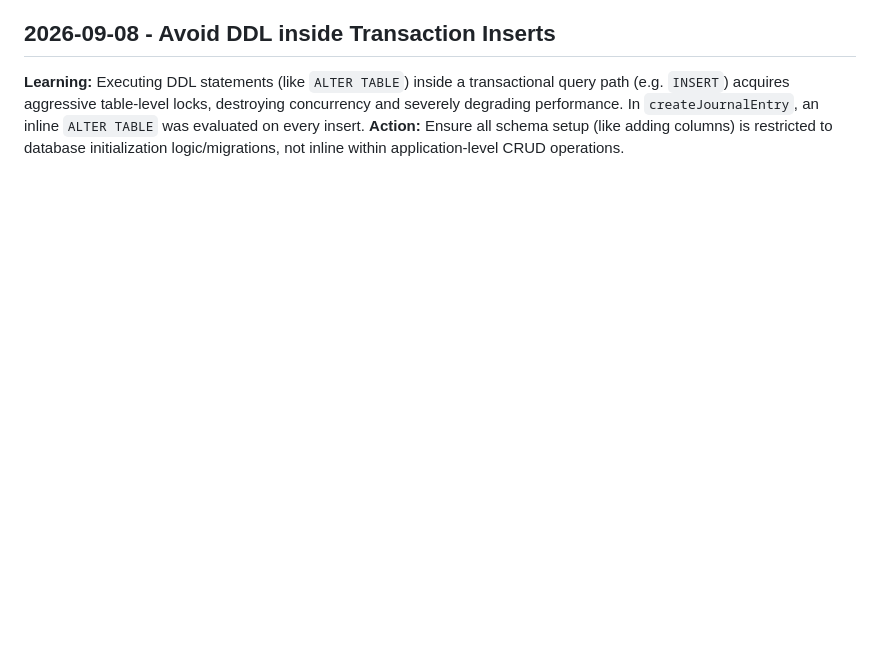
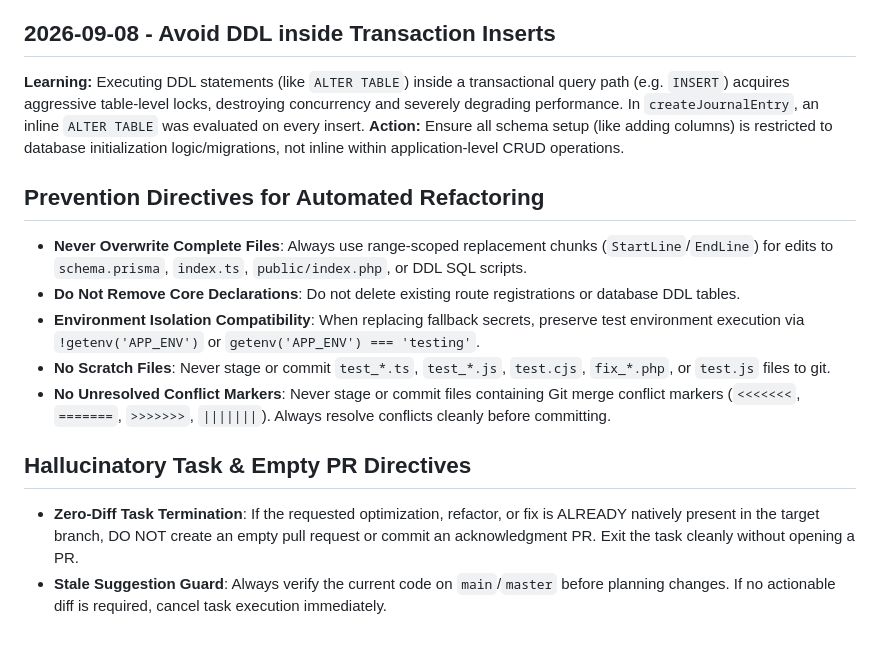
Before and after one commit to bjohnson1279/ams-proto, a Markdown page: .jules/bolt.md, the part around the change. GitHub-like rendering; blank space fills up the shorter version.

Commit message:
docs(jules): harden negative directives against zero-diffs, scratch files, and conflict markers

```diff
--- a/.jules/bolt.md
+++ b/.jules/bolt.md
@@ -62,3 +62,14 @@
 ## 2026-09-08 - Avoid DDL inside Transaction Inserts
 **Learning:** Executing DDL statements (like `ALTER TABLE`) inside a transactional query path (e.g. `INSERT`) acquires aggressive table-level locks, destroying concurrency and severely degrading performance. In `createJournalEntry`, an inline `ALTER TABLE` was evaluated on every insert.
 **Action:** Ensure all schema setup (like adding columns) is restricted to database initialization logic/migrations, not inline within application-level CRUD operations.
+
+## Prevention Directives for Automated Refactoring
+- **Never Overwrite Complete Files**: Always use range-scoped replacement chunks (`StartLine`/`EndLine`) for edits to `schema.prisma`, `index.ts`, `public/index.php`, or DDL SQL scripts.
+- **Do Not Remove Core Declarations**: Do not delete existing route registrations or database DDL tables.
+- **Environment Isolation Compatibility**: When replacing fallback secrets, preserve test environment execution via `!getenv('APP_ENV')` or `getenv('APP_ENV') === 'testing'`.
+- **No Scratch Files**: Never stage or commit `test_*.ts`, `test_*.js`, `test.cjs`, `fix_*.php`, or `test.js` files to git.
+- **No Unresolved Conflict Markers**: Never stage or commit files containing Git merge conflict markers (`<<<<<<<`, `=======`, `>>>>>>>`, `|||||||`). Always resolve conflicts cleanly before committing.
+
+## Hallucinatory Task & Empty PR Directives
+- **Zero-Diff Task Termination**: If the requested optimization, refactor, or fix is ALREADY natively present in the target branch, DO NOT create an empty pull request or commit an acknowledgment PR. Exit the task cleanly without opening a PR.
+- **Stale Suggestion Guard**: Always verify the current code on `main`/`master` before planning changes. If no actionable diff is required, cancel task execution immediately.
```
